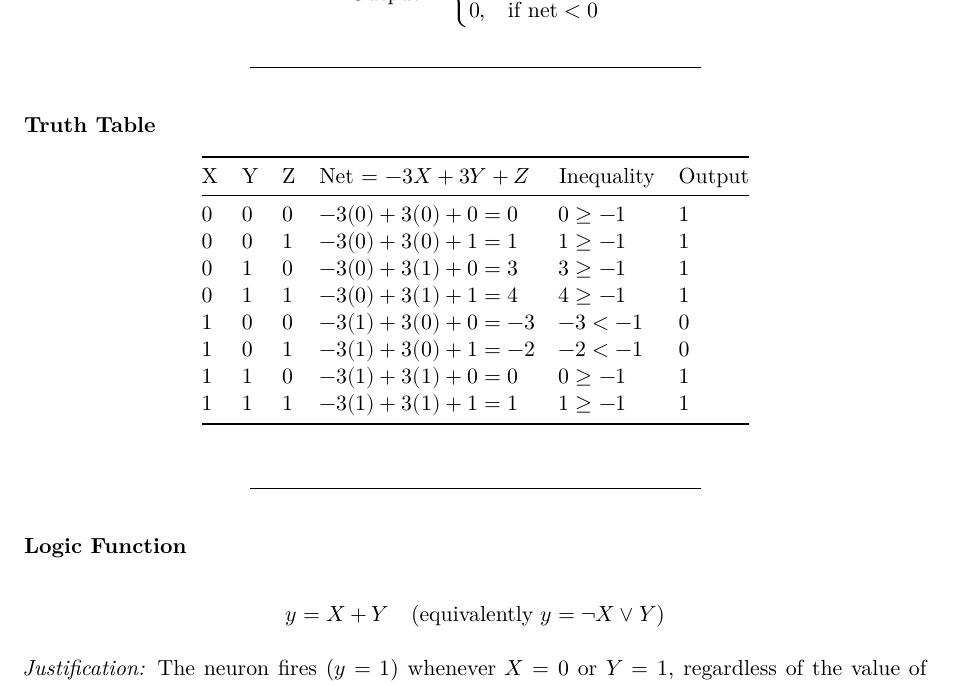
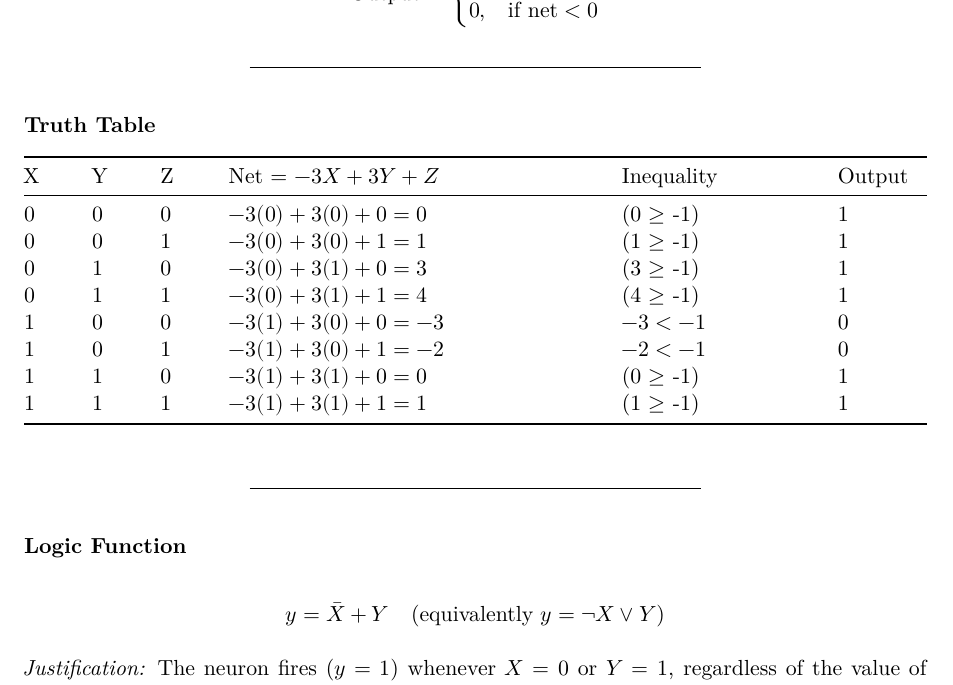
Before and after one commit to Isabella1215/CMSC-436-Project-1, a Quarto document (report.qmd): part of page 14 of 14, cut so that both start at the same text. Rendered offline with R 4.5, knitr and Pandoc in place of Quarto, then LaTeX, with nearby package versions; some code elsewhere in the file could not run offline.

Commit message:
fixed truth table missing inequalities and logic function

```diff
--- a/report.qmd
+++ b/report.qmd
@@ -670,21 +670,21 @@ $$
 
 | X   | Y   | Z   | Net = \(-3X + 3Y + Z\)    | Inequality    | Output |
 | --- | --- | --- | ------------------------- | ------------- | ------ |
-| 0   | 0   | 0   | \(-3(0) + 3(0) + 0 = 0\)  | \(0 \geq -1\) | 1      |
-| 0   | 0   | 1   | \(-3(0) + 3(0) + 1 = 1\)  | \(1 \geq -1\) | 1      |
-| 0   | 1   | 0   | \(-3(0) + 3(1) + 0 = 3\)  | \(3 \geq -1\) | 1      |
-| 0   | 1   | 1   | \(-3(0) + 3(1) + 1 = 4\)  | \(4 \geq -1\) | 1      |
+| 0   | 0   | 0   | \(-3(0) + 3(0) + 0 = 0\)  | \(0 $\geq$ -1\) | 1      |
+| 0   | 0   | 1   | \(-3(0) + 3(0) + 1 = 1\)  | \(1 $\geq$ -1\) | 1      |
+| 0   | 1   | 0   | \(-3(0) + 3(1) + 0 = 3\)  | \(3 $\geq$ -1\) | 1      |
+| 0   | 1   | 1   | \(-3(0) + 3(1) + 1 = 4\)  | \(4 $\geq$ -1\) | 1      |
 | 1   | 0   | 0   | \(-3(1) + 3(0) + 0 = -3\) | \(-3 < -1\)   | 0      |
 | 1   | 0   | 1   | \(-3(1) + 3(0) + 1 = -2\) | \(-2 < -1\)   | 0      |
-| 1   | 1   | 0   | \(-3(1) + 3(1) + 0 = 0\)  | \(0 \geq -1\) | 1      |
-| 1   | 1   | 1   | \(-3(1) + 3(1) + 1 = 1\)  | \(1 \geq -1\) | 1      |
+| 1   | 1   | 0   | \(-3(1) + 3(1) + 0 = 0\)  | \(0 $\geq$ -1\) | 1      |
+| 1   | 1   | 1   | \(-3(1) + 3(1) + 1 = 1\)  | \(1 $\geq$ -1\) | 1      |
 
 ---
 
 **Logic Function**
 
 $$
-y = X + Y \quad \text{(equivalently } y = \lnot X \lor Y \text{)}
+y = \bar{X} + Y \quad \text{(equivalently } y = \lnot X \lor Y \text{)}
 $$
 
 _Justification:_ The neuron fires (\(y=1\)) whenever \(X=0\) or \(Y=1\), regardless of the value of \(Z\).
```
Also changed, not shown: 1 other file.
